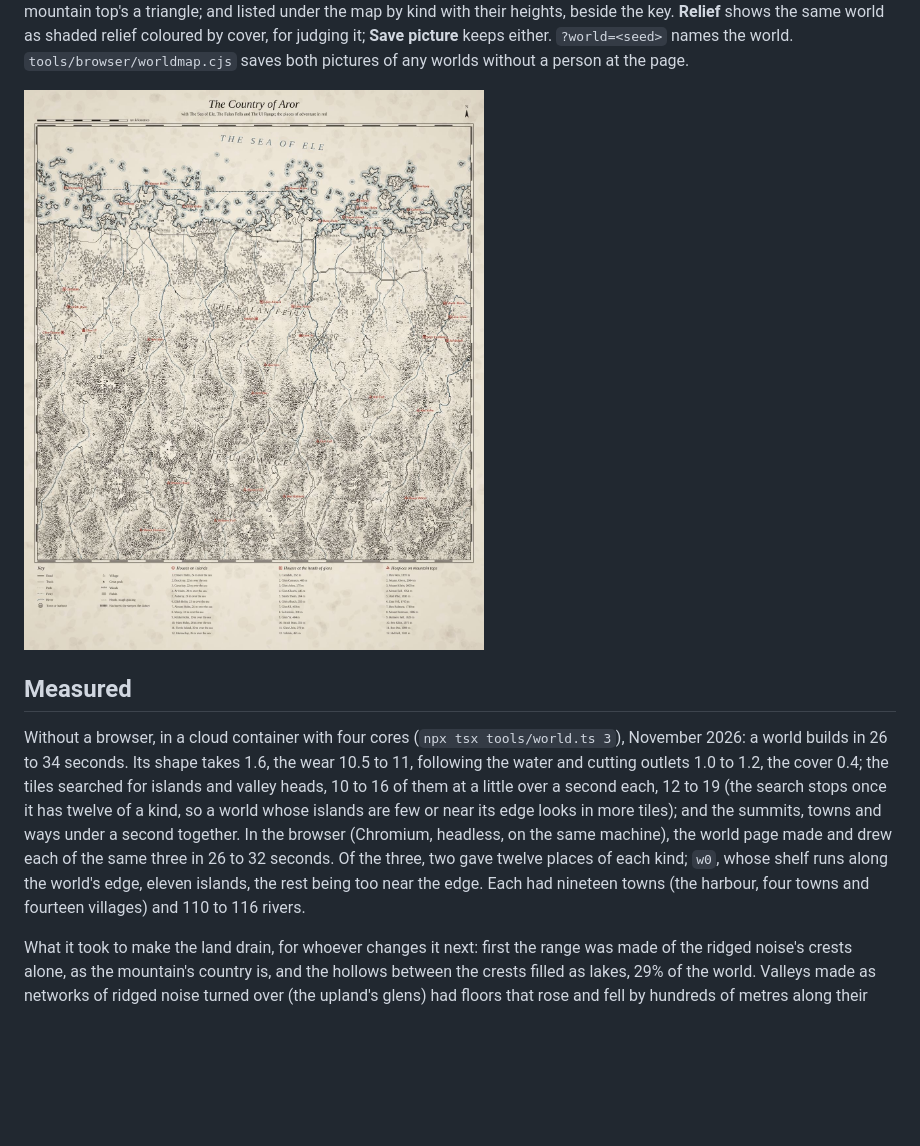
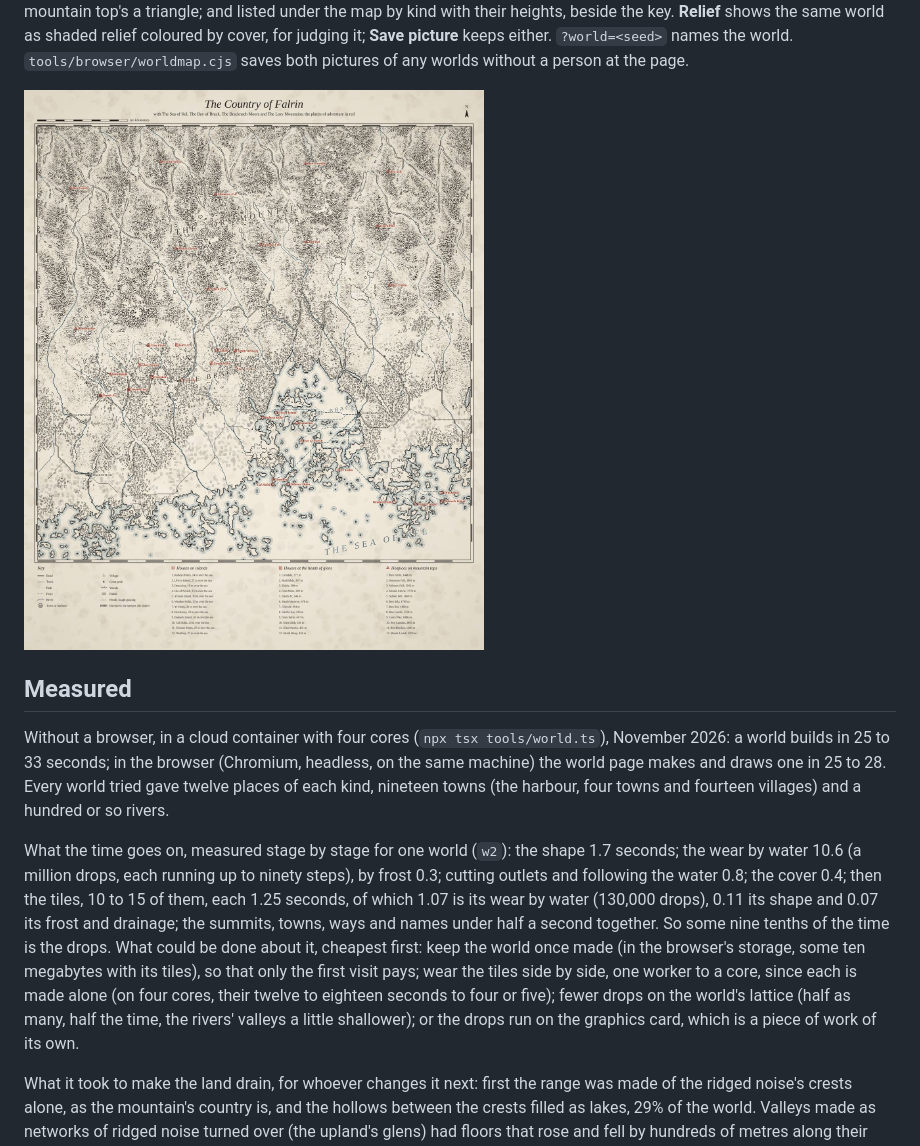
Before and after one commit to klaine/dungeons, a Markdown page: docs/06-world.md, the part around one of its changes. Drawn GitHub-style; pictures changed too: docs/images/world-ink.jpg; blank space fills up the shorter version.

```diff
--- a/docs/06-world.md
+++ b/docs/06-world.md
@@ -110,15 +124,21 @@ world. `tools/browser/worldmap.cjs` saves both pictures of any worlds without a
 
 ## Measured
 
-Without a browser, in a cloud container with four cores (`npx tsx tools/world.ts 3`), November 2026:
-a world builds in 26 to 34 seconds. Its shape takes 1.6, the wear 10.5 to 11, following the water and
-cutting outlets 1.0 to 1.2, the cover 0.4; the tiles searched for islands and valley heads, 10 to 16
-of them at a little over a second each, 12 to 19 (the search stops once it has twelve of a kind, so a
-world whose islands are few or near its edge looks in more tiles); and the summits, towns and ways
-under a second together. In the browser (Chromium, headless, on the same machine), the world page made
-and drew each of the same three in 26 to 32 seconds. Of the three, two gave twelve places of each kind;
-`w0`, whose shelf runs along the world's edge, eleven islands, the rest being too near the edge. Each
-had nineteen towns (the harbour, four towns and fourteen villages) and 110 to 116 rivers.
+Without a browser, in a cloud container with four cores (`npx tsx tools/world.ts`), November 2026:
+a world builds in 25 to 33 seconds; in the browser (Chromium, headless, on the same machine) the world
+page makes and draws one in 25 to 28. Every world tried gave twelve places of each kind, nineteen towns
+(the harbour, four towns and fourteen villages) and a hundred or so rivers.
+
+What the time goes on, measured stage by stage for one world (`w2`): the shape 1.7 seconds; the wear by
+water 10.6 (a million drops, each running up to ninety steps), by frost 0.3; cutting outlets and following
+the water 0.8; the cover 0.4; then the tiles, 10 to 15 of them, each 1.25 seconds, of which 1.07 is its wear
+by water (130,000 drops), 0.11 its shape and 0.07 its frost and drainage; the summits, towns, ways and names
+under half a second together. So some nine tenths of the time is the drops. What could be done about it,
+cheapest first: keep the world once made (in the browser's storage, some ten megabytes with its tiles), so
+that only the first visit pays; wear the tiles side by side, one worker to a core, since each is made alone
+(on four cores, their twelve to eighteen seconds to four or five); fewer drops on the world's lattice (half
+as many, half the time, the rivers' valleys a little shallower); or the drops run on the graphics card, which
+is a piece of work of its own.
 
 What it took to make the land drain, for whoever changes it next: first the range was made of the
 ridged noise's crests alone, as the mountain's country is, and the hollows between the crests filled
```
Also changed, not shown: other parts of docs/06-world.md (+18 -4 lines), README.md (+1 -1 lines), docs/03-plan.md (+1 -1 lines), 3 other files.
